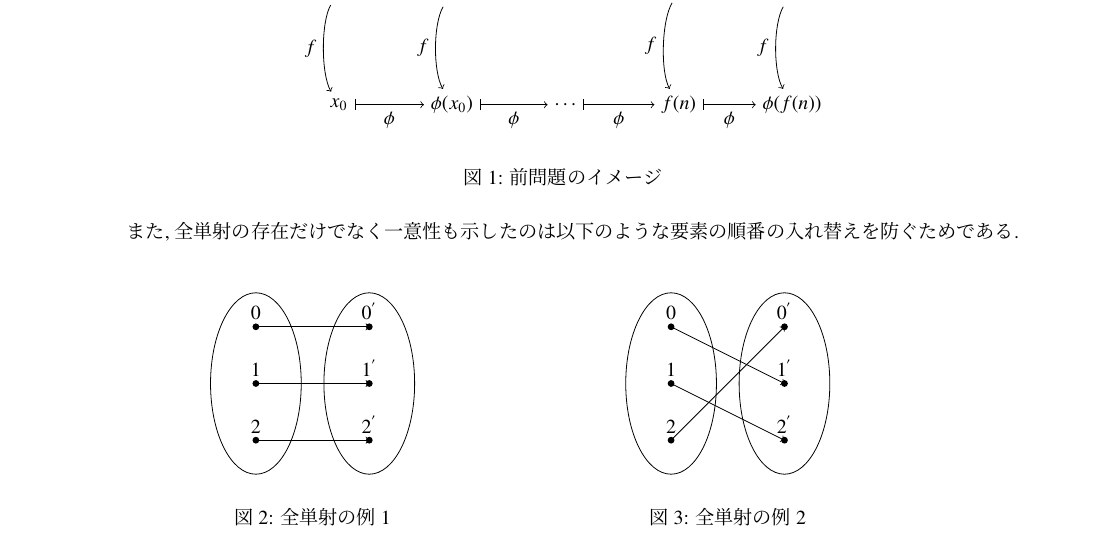
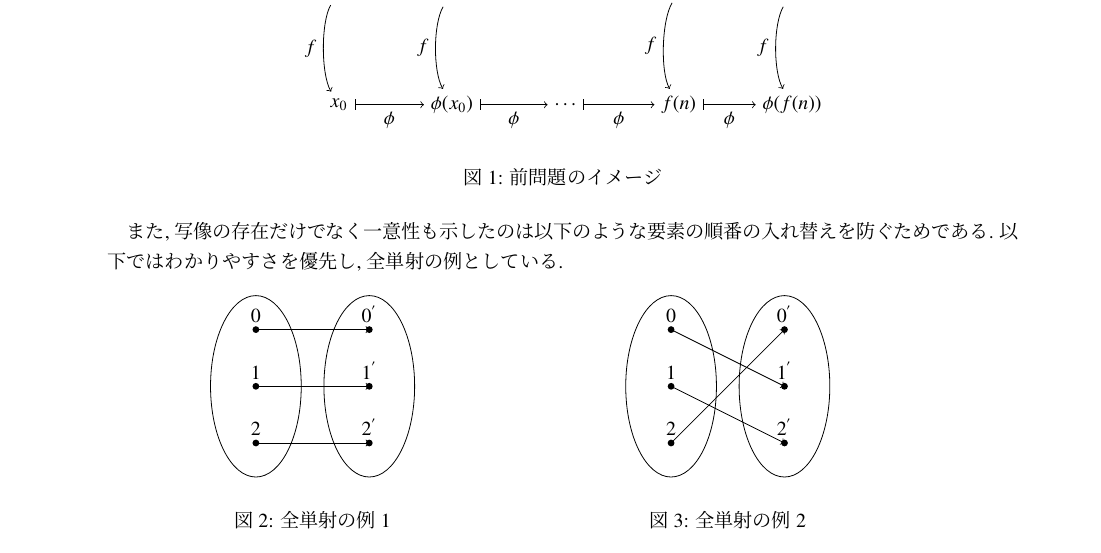
Before and after one commit to anman6347/math_psets, a LaTeX problem sheet (psets.tex, which reads psets_algebra.tex): part of page 20 of 22, cut so that both start at the same text. Compiled offline with pLaTeX and dvipdfmx.

Commit message:
:memo: fix: 問題 3-2 補足の修正

```diff
--- a/psets_algebra.tex
+++ b/psets_algebra.tex
@@ -140,7 +140,7 @@ $g \in \mathcal{F}$ とから $g \subset f$ となるが, これは $g \subsetne
     \caption{前問題のイメージ}
 \end{figure}
 
-また, 全単射の存在だけでなく一意性も示したのは以下のような要素の順番の入れ替えを防ぐためである.
+また, 写像の存在だけでなく一意性も示したのは以下のような要素の順番の入れ替えを防ぐためである. 以下ではわかりやすさを優先し, 全単射の例としている.
 \begin{figure}[htbp]
     \begin{minipage}[b]{0.45\linewidth}
     \centering
```
Also changed, not shown: psets.pdf.
